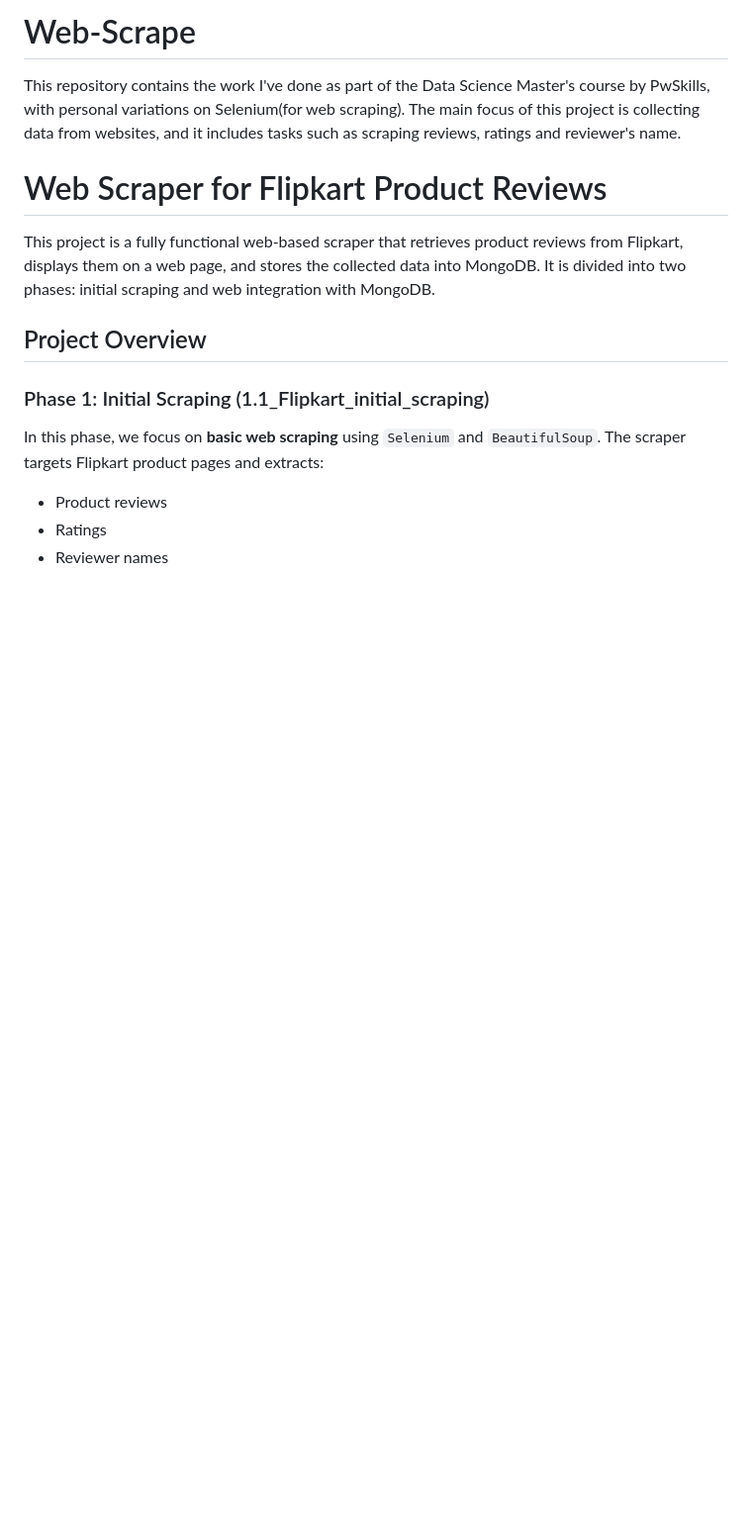
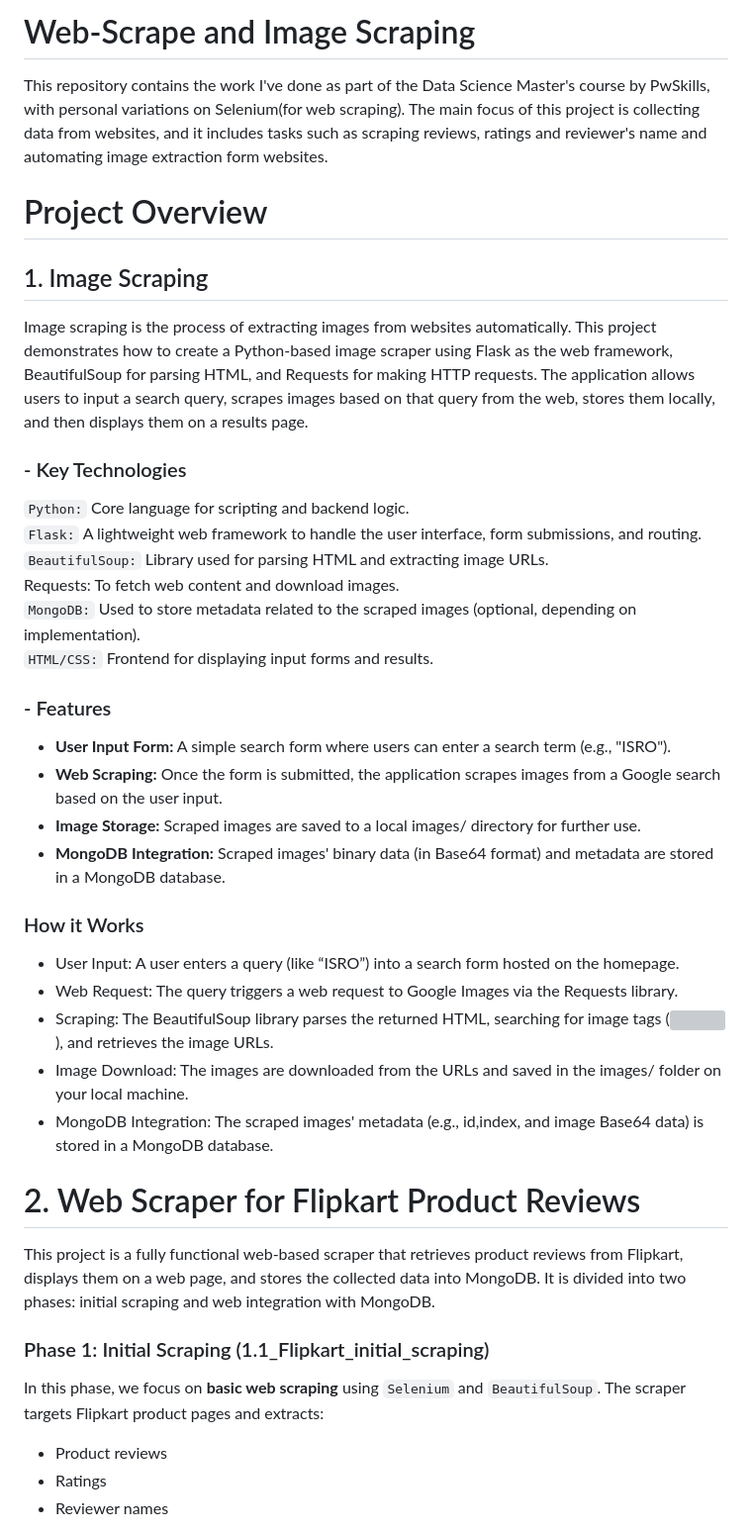
Before and after one commit to ashwina777/Web-Scrape, a Markdown page: README.md, the part around one of its changes. Shown at 99% size. GitHub-like rendering; blank space fills up the shorter version; grey boxes are pictures that could not be loaded.

```diff
--- a/README.md
+++ b/README.md
@@ -1,11 +1,35 @@
-# Web-Scrape
-This repository contains the work I've done as part of the Data Science Master's course by PwSkills, with personal variations on Selenium(for web scraping). The main focus of this project is collecting data from websites, and it includes tasks such as scraping reviews, ratings and reviewer's name.
+# Web-Scrape and Image Scraping
+This repository contains the work I've done as part of the Data Science Master's course by PwSkills, with personal variations on Selenium(for web scraping). The main focus of this project is collecting data from websites, and it includes tasks such as scraping reviews, ratings and reviewer's name and automating image extraction form websites.
 
-# Web Scraper for Flipkart Product Reviews
+# Project Overview
+
+## 1. Image Scraping
+Image scraping is the process of extracting images from websites automatically. This project demonstrates how to create a Python-based image scraper using Flask as the web framework, BeautifulSoup for parsing HTML, and Requests for making HTTP requests. The application allows users to input a search query, scrapes images based on that query from the web, stores them locally, and then displays them on a results page.
+
+### - Key Technologies
+`Python:` Core language for scripting and backend logic. <br>
+`Flask:` A lightweight web framework to handle the user interface, form submissions, and routing.<br>
+`BeautifulSoup:` Library used for parsing HTML and extracting image URLs.<br>
+Requests: To fetch web content and download images.<br>
+`MongoDB:` Used to store metadata related to the scraped images (optional, depending on implementation).<br>
+`HTML/CSS:` Frontend for displaying input forms and results.<br>
+### - Features
+- **User Input Form:** A simple search form where users can enter a search term (e.g., "ISRO").
+- **Web Scraping:** Once the form is submitted, the application scrapes images from a Google search based on the user input.
+- **Image Storage:** Scraped images are saved to a local images/ directory for further use.
+- **MongoDB Integration:** Scraped images' binary data (in Base64 format) and metadata are stored in a MongoDB database.
+### How it Works
+- User Input: A user enters a query (like “ISRO”) into a search form hosted on the homepage.
+- Web Request: The query triggers a web request to Google Images via the Requests library.
+- Scraping: The BeautifulSoup library parses the returned HTML, searching for image tags (<img>), and retrieves the image URLs.
+- Image Download: The images are downloaded from the URLs and saved in the images/ folder on your local machine.
+- MongoDB Integration: The scraped images' metadata (e.g., id,index, and image Base64 data) is stored in a MongoDB database.
+
+
+# 2. Web Scraper for Flipkart Product Reviews
 
 This project is a fully functional web-based scraper that retrieves product reviews from Flipkart, displays them on a web page, and stores the collected data into MongoDB. It is divided into two phases: initial scraping and web integration with MongoDB.
 
-## Project Overview
 
 ### Phase 1: Initial Scraping (1.1_Flipkart_initial_scraping)
 In this phase, we focus on **basic web scraping** using `Selenium` and `BeautifulSoup`. The scraper targets Flipkart product pages and extracts:
```
Also changed, not shown: other parts of README.md (+22 -0 lines).
